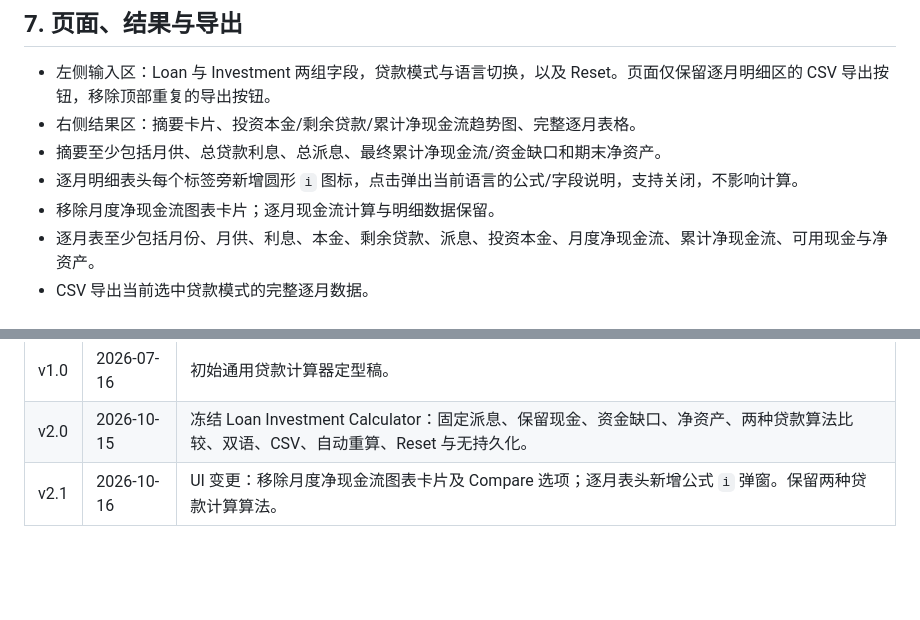
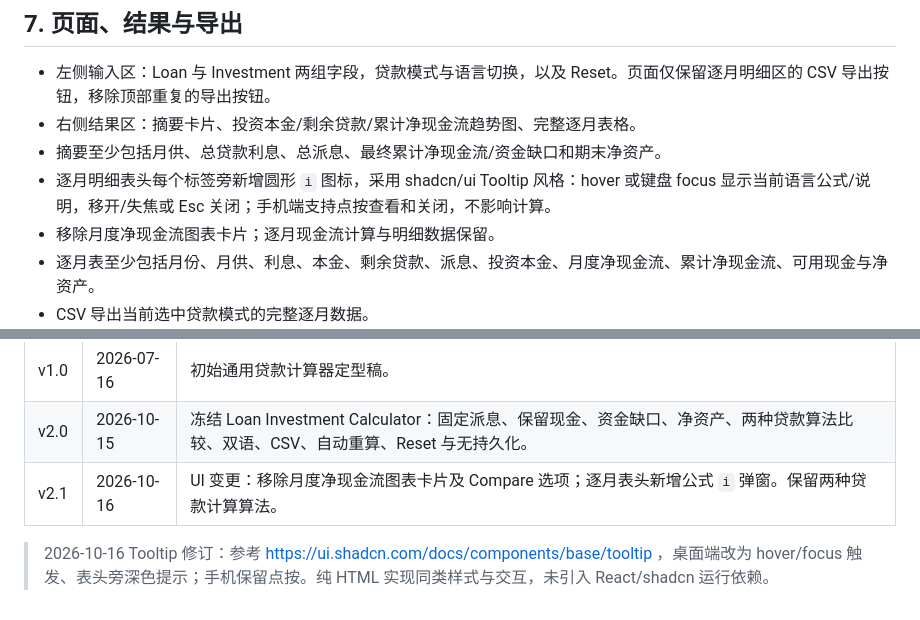
Before and after one commit to jaronhoh/loan-calculator, a Markdown page: shaping/06-最终定型稿.md, 2 parts joined by grey strips. Rendered like a GitHub page; blank space fills up the shorter version.

Commit message:
docs: specify shadcn-style hover formula tooltips

```diff
--- a/shaping/06-最终定型稿.md
+++ b/shaping/06-最终定型稿.md
@@ -80,7 +80,7 @@
 - 左侧输入区：Loan 与 Investment 两组字段，贷款模式与语言切换，以及 Reset。页面仅保留逐月明细区的 CSV 导出按钮，移除顶部重复的导出按钮。
 - 右侧结果区：摘要卡片、投资本金/剩余贷款/累计净现金流趋势图、完整逐月表格。
 - 摘要至少包括月供、总贷款利息、总派息、最终累计净现金流/资金缺口和期末净资产。
-- 逐月明细表头每个标签旁新增圆形 `i` 图标，点击弹出当前语言的公式/字段说明，支持关闭，不影响计算。
+- 逐月明细表头每个标签旁新增圆形 `i` 图标，采用 shadcn/ui Tooltip 风格：hover 或键盘 focus 显示当前语言公式/说明，移开/失焦或 Esc 关闭；手机端支持点按查看和关闭，不影响计算。
 - 移除月度净现金流图表卡片；逐月现金流计算与明细数据保留。
 - 逐月表至少包括月份、月供、利息、本金、剩余贷款、派息、投资本金、月度净现金流、累计净现金流、可用现金与净资产。
 - CSV 导出当前选中贷款模式的完整逐月数据。
@@ -115,3 +115,5 @@
 | v1.0 | 2026-07-16 | 初始通用贷款计算器定型稿。 |
 | v2.0 | 2026-10-15 | 冻结 Loan Investment Calculator：固定派息、保留现金、资金缺口、净资产、两种贷款算法比较、双语、CSV、自动重算、Reset 与无持久化。 |
 | v2.1 | 2026-10-16 | UI 变更：移除月度净现金流图表卡片及 Compare 选项；逐月表头新增公式 `i` 弹窗。保留两种贷款计算算法。 |
+
+> 2026-10-16 Tooltip 修订：参考 https://ui.shadcn.com/docs/components/base/tooltip ，桌面端改为 hover/focus 触发、表头旁深色提示；手机保留点按。纯 HTML 实现同类样式与交互，未引入 React/shadcn 运行依赖。
```
